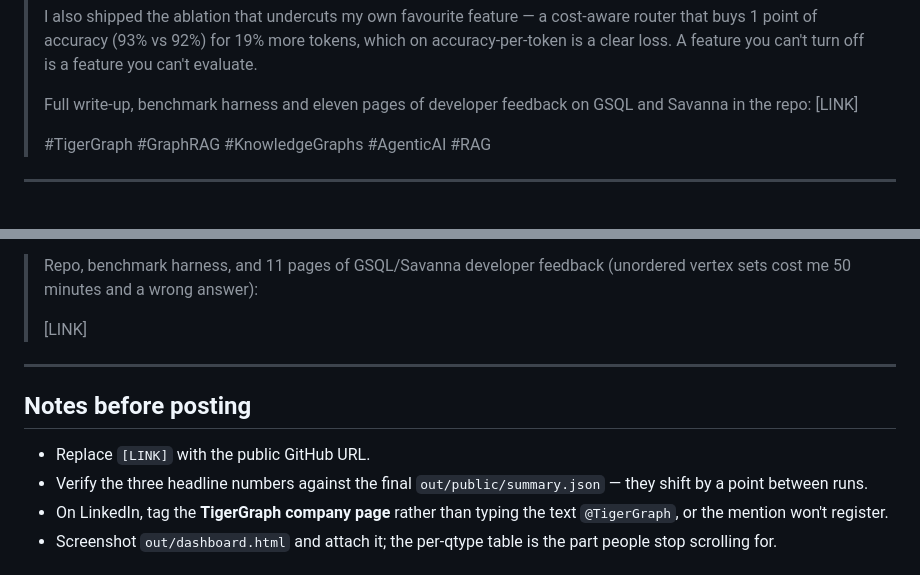
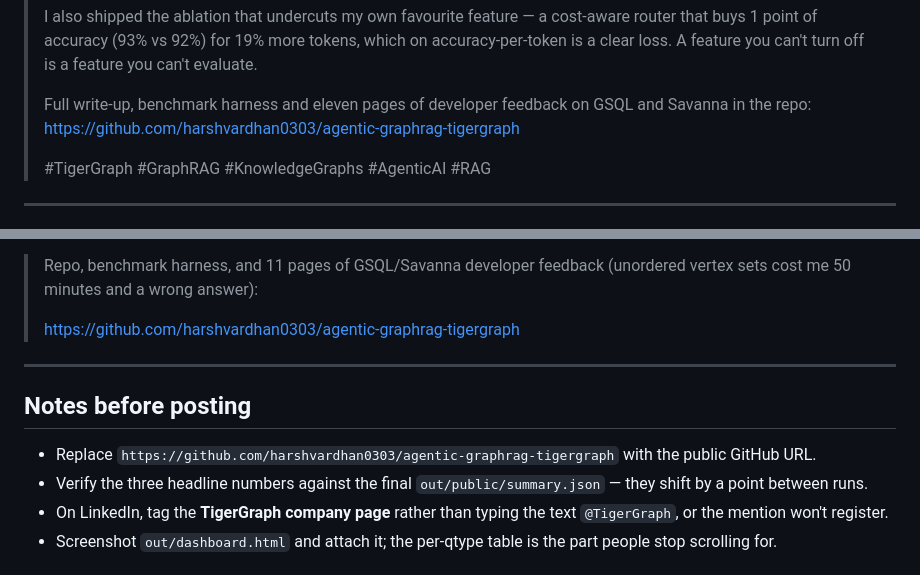
Before and after one commit to harshvardhan0303/agentic-graphrag-tigergraph, a Markdown page: docs/SOCIAL.md, 2 parts joined by grey strips. Rendered like a GitHub page.

```diff
--- a/docs/SOCIAL.md
+++ b/docs/SOCIAL.md
@@ -43,7 +43,7 @@ judges; X/Twitter if you prefer brevity.
 > off is a feature you can't evaluate.
 >
 > Full write-up, benchmark harness and eleven pages of developer feedback on
-> GSQL and Savanna in the repo: [LINK]
+> GSQL and Savanna in the repo: https://github.com/harshvardhan0303/agentic-graphrag-tigergraph
 >
 > #TigerGraph #GraphRAG #KnowledgeGraphs #AgenticAI #RAG
 
@@ -99,13 +99,13 @@ judges; X/Twitter if you prefer brevity.
 > Repo, benchmark harness, and 11 pages of GSQL/Savanna developer feedback
 > (unordered vertex sets cost me 50 minutes and a wrong answer):
 >
-> [LINK]
+> https://github.com/harshvardhan0303/agentic-graphrag-tigergraph
 
 ---
 
 ## Notes before posting
 
-- Replace `[LINK]` with the public GitHub URL.
+- Replace `https://github.com/harshvardhan0303/agentic-graphrag-tigergraph` with the public GitHub URL.
 - Verify the three headline numbers against the final `out/public/summary.json` —
   they shift by a point between runs.
 - On LinkedIn, tag the **TigerGraph company page** rather than typing the text
```
Also changed, not shown: README.md (+7 -5 lines), docs/BLOG.md (+4 -1 lines).
